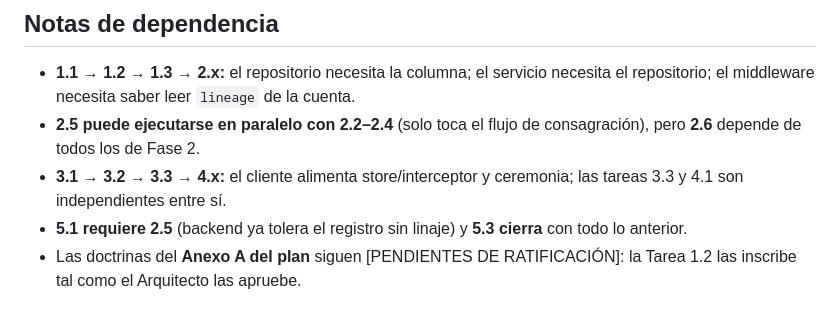
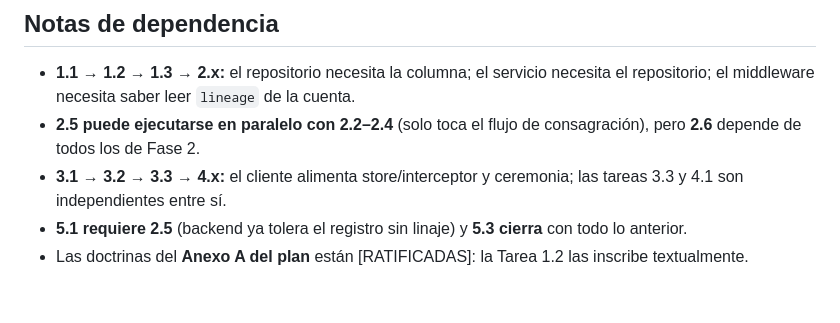
Before and after one commit to Rugsoft/Grimorio-Interactivo, a Markdown page: specs/09-lineage-oath-first-access.tasks.md, the part around the change. GitHub-like rendering.

```diff
--- a/specs/09-lineage-oath-first-access.tasks.md
+++ b/specs/09-lineage-oath-first-access.tasks.md
@@ -139,4 +139,4 @@
 - **2.5 puede ejecutarse en paralelo con 2.2–2.4** (solo toca el flujo de consagración), pero **2.6** depende de todos los de Fase 2.
 - **3.1 → 3.2 → 3.3 → 4.x:** el cliente alimenta store/interceptor y ceremonia; las tareas 3.3 y 4.1 son independientes entre sí.
 - **5.1 requiere 2.5** (backend ya tolera el registro sin linaje) y **5.3 cierra** con todo lo anterior.
-- Las doctrinas del **Anexo A del plan** siguen [PENDIENTES DE RATIFICACIÓN]: la Tarea 1.2 las inscribe tal como el Arquitecto las apruebe.
+- Las doctrinas del **Anexo A del plan** están [RATIFICADAS]: la Tarea 1.2 las inscribe textualmente.
```
Also changed, not shown: specs/09-lineage-oath-first-access.plan.md (+12 -10 lines).
